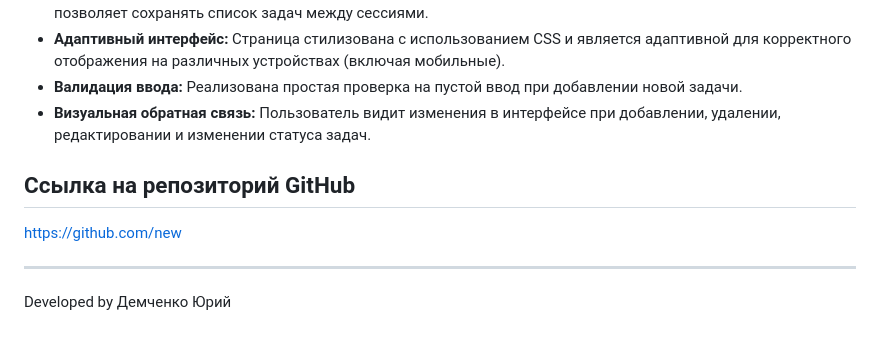
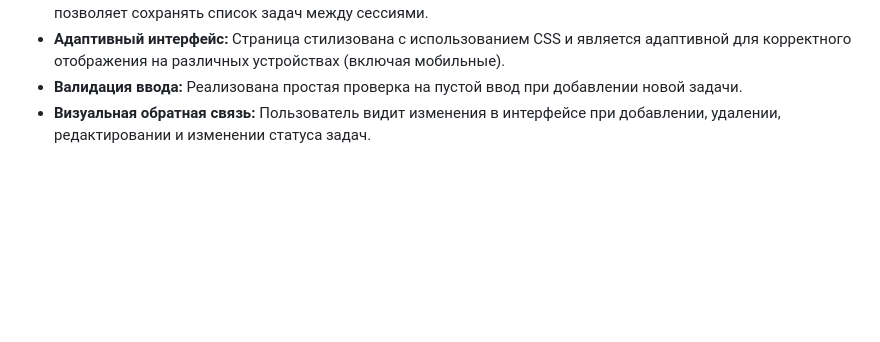
Before and after one commit to banan4ikkk/JavascriptLabs, a Markdown page: IndividualWork2/readme.md, the part around the change. GitHub-like rendering; blank space fills up the shorter version.

```diff
--- a/IndividualWork2/readme.md
+++ b/IndividualWork2/readme.md
@@ -93,11 +93,3 @@
 * **Адаптивный интерфейс:** Страница стилизована с использованием CSS и является адаптивной для корректного отображения на различных устройствах (включая мобильные).
 * **Валидация ввода:** Реализована простая проверка на пустой ввод при добавлении новой задачи.
 * **Визуальная обратная связь:** Пользователь видит изменения в интерфейсе при добавлении, удалении, редактировании и изменении статуса задач.
-
-## Ссылка на репозиторий GitHub
-
-https://github.com/new
-
----
-
-Developed by Демченко Юрий
```
